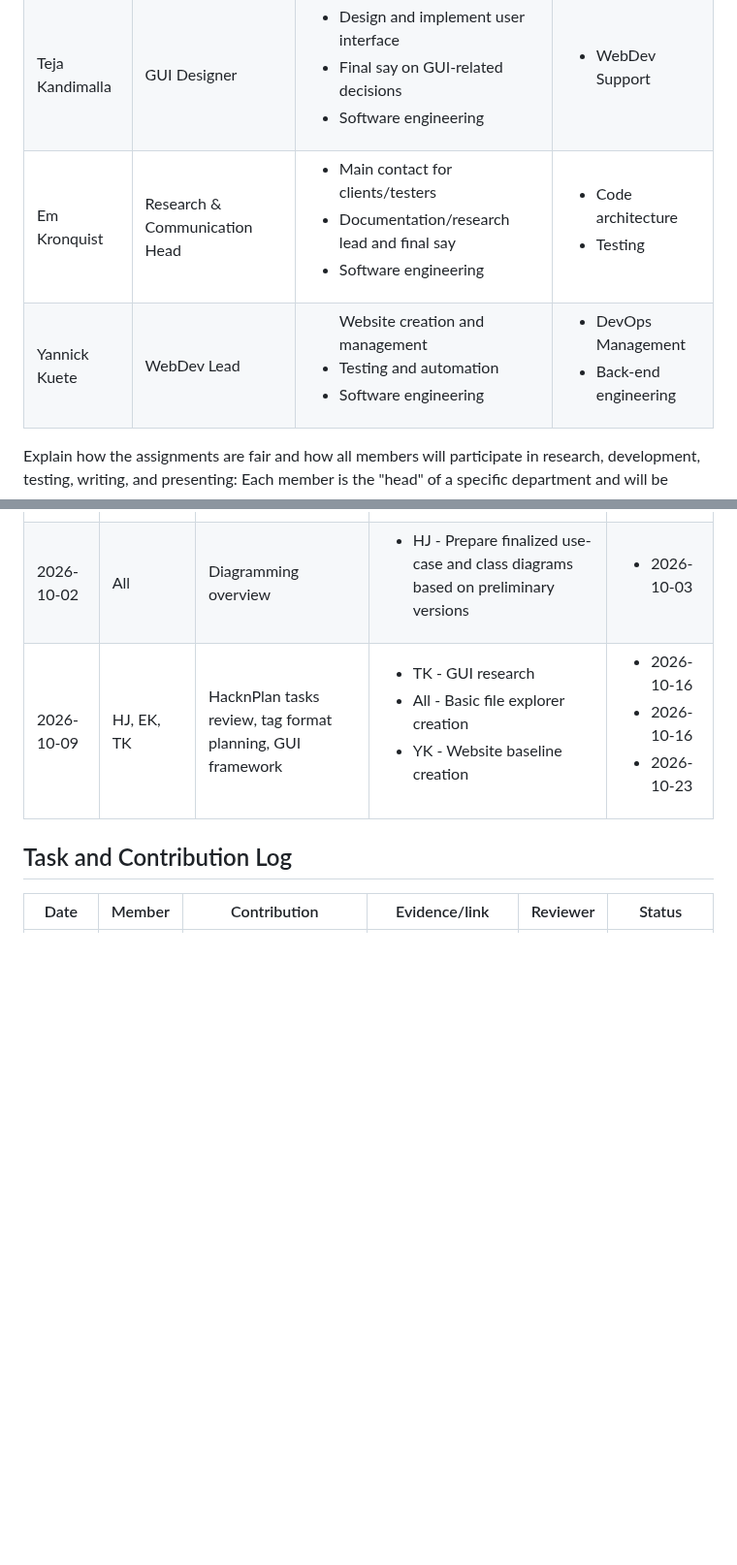
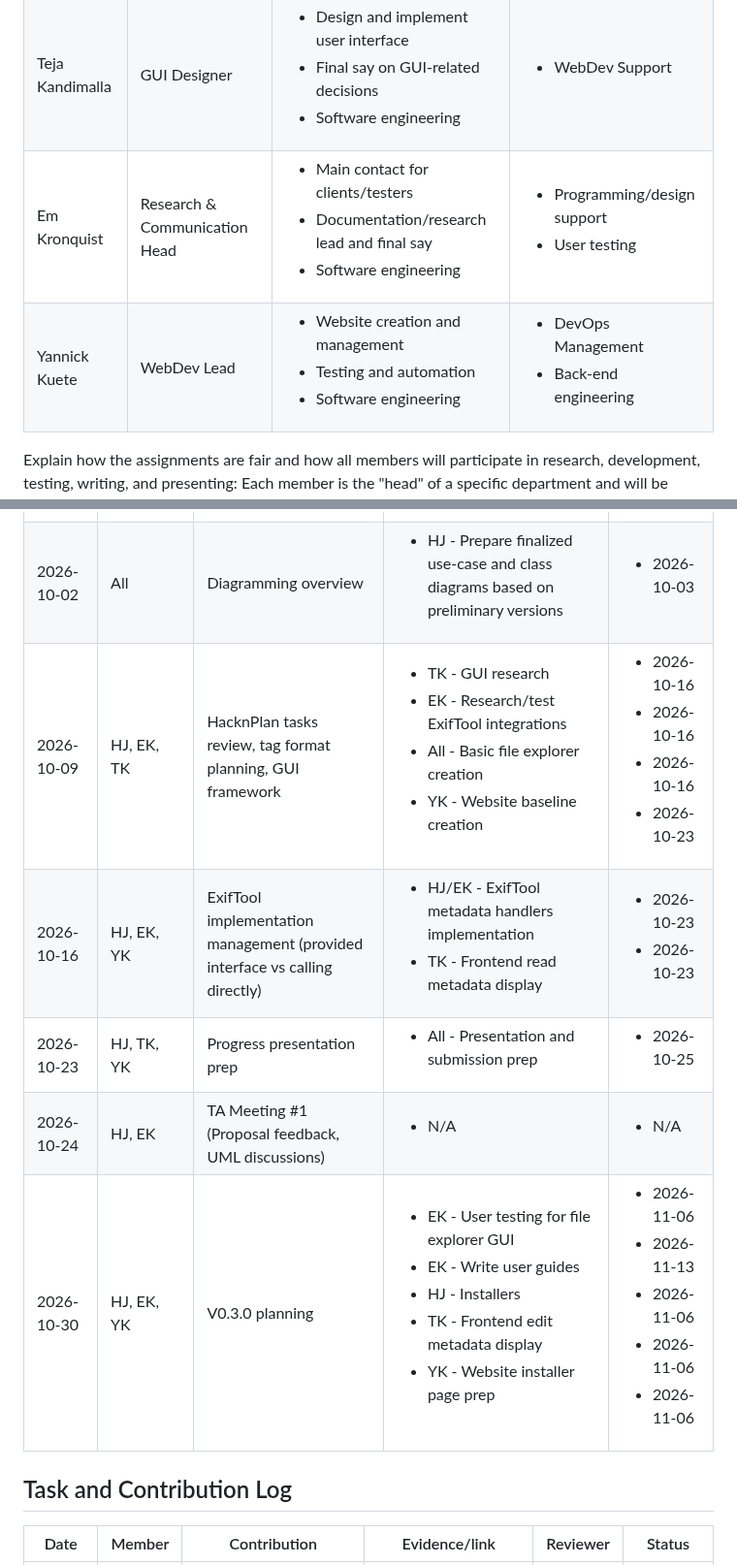
Before and after one commit to University-of-Colorado-Anschutz-Denver/CSCI-3508-Group-6, a Markdown page: documentation/06-team-collaboration-log.md, 2 parts joined by grey strips. Shown at 97% size. GitHub-like rendering; blank space fills up the shorter version.

```diff
--- a/documentation/06-team-collaboration-log.md
+++ b/documentation/06-team-collaboration-log.md
@@ -41,8 +41,8 @@ Use this document throughout the project to demonstrate effective communication,
 | --- | --- | --- | --- |
 | Harrison Julius | Project Lead / Code Architect | <ul><li>Team management</li><li>GitHub management</li><li>Software engineering</li> | <ul><li>Research</li></ul> |
 | Teja Kandimalla | GUI Designer | <ul><li>Design and implement user interface</li><li>Final say on GUI-related decisions</li><li>Software engineering</li> | <ul><li>WebDev Support</li></ul> |
-| Em Kronquist | Research & Communication Head | <ul><li>Main contact for clients/testers</li><li>Documentation/research lead and final say</li><li>Software engineering</li></ul> | <ul><li>Code architecture</li><li>Testing</li></ul> |
-| Yannick Kuete | WebDev Lead | <ul></li>Website creation and management</li><li>Testing and automation</li><li>Software engineering</li></ul> | <ul><li>DevOps Management</li><li>Back-end engineering</li></ul> |
+| Em Kronquist | Research & Communication Head | <ul><li>Main contact for clients/testers</li><li>Documentation/research lead and final say</li><li>Software engineering</li></ul> | <ul><li>Programming/design support</li><li>User testing</li></ul> |
+| Yannick Kuete | WebDev Lead | <ul><li>Website creation and management</li><li>Testing and automation</li><li>Software engineering</li></ul> | <ul><li>DevOps Management</li><li>Back-end engineering</li></ul> |
 
 Explain how the assignments are fair and how all members will participate in research, development, testing, writing, and presenting: Each member is the "head" of a specific department and will be responsible for managing the rest of the team's contributions to their field. Each member will contribute to each area (for example, Em research metadata formats and Teja researched GUI development for C++ applications, or Yannick created the website visuals and Harrison implemented the download function), and those contributions will be collated by the department head for the final project release.
 
@@ -65,7 +65,11 @@ Explain how the assignments are fair and how all members will participate in res
 | 2026-09-18 | HJ, TK, YK | Project proposal and presentation | <ul><li>All - Prepare selected presentation slides</li></ul> | <ul><li>2026-09-20</li></ul> |
 | 2026-09-25 | All | Diagramming discussion | <ul><li>All - Prepare preliminary UML diagrams</li></ul> | <ul><li>2026-10-02</li></ul> |
 | 2026-10-02 | All | Diagramming overview | <ul><li>HJ - Prepare finalized use-case and class diagrams based on preliminary versions</li></ul> | <ul><li>2026-10-03</li></ul> |
-| 2026-10-09 | HJ, EK, TK | HacknPlan tasks review, tag format planning, GUI framework | <ul><li>TK - GUI research</li><li>All - Basic file explorer creation</li><li>YK - Website baseline creation</li></ul> | <ul><li>2026-10-16</li><li>2026-10-16</li><li>2026-10-23</li></ul> |
+| 2026-10-09 | HJ, EK, TK | HacknPlan tasks review, tag format planning, GUI framework | <ul><li>TK - GUI research</li><li>EK - Research/test ExifTool integrations</li><li>All - Basic file explorer creation</li><li>YK - Website baseline creation</li></ul> | <ul><li>2026-10-16</li><li>2026-10-16</li><li>2026-10-16</li><li>2026-10-23</li></ul> |
+| 2026-10-16 | HJ, EK, YK | ExifTool implementation management (provided interface vs calling directly) | <ul><li>HJ/EK - ExifTool metadata handlers implementation</li><li>TK - Frontend read metadata display</li></ul> | <ul><li>2026-10-23</li><li>2026-10-23</li></ul> |
+| 2026-10-23 | HJ, TK, YK | Progress presentation prep | <ul><li>All - Presentation and submission prep</li></ul> | <ul><li>2026-10-25</li></ul> |
+| 2026-10-24 | HJ, EK | TA Meeting #1 (Proposal feedback, UML discussions) | <ul><li>N/A</li></ul> | <ul><li>N/A</li></ul> |
+| 2026-10-30 | HJ, EK, YK | V0.3.0 planning | <ul><li>EK - User testing for file explorer GUI</li><li>EK - Write user guides</li><li>HJ - Installers</li><li>TK - Frontend edit metadata display</li><li>YK - Website installer page prep</li></ul> | <ul><li>2026-11-06</li><li>2026-11-13</li><li>2026-11-06</li><li>2026-11-06</li><li>2026-11-06</li></li></ul> |
 
 ## Task and Contribution Log
 
```
Also changed, not shown: other parts of documentation/06-team-collaboration-log.md (+8 -5 lines).
